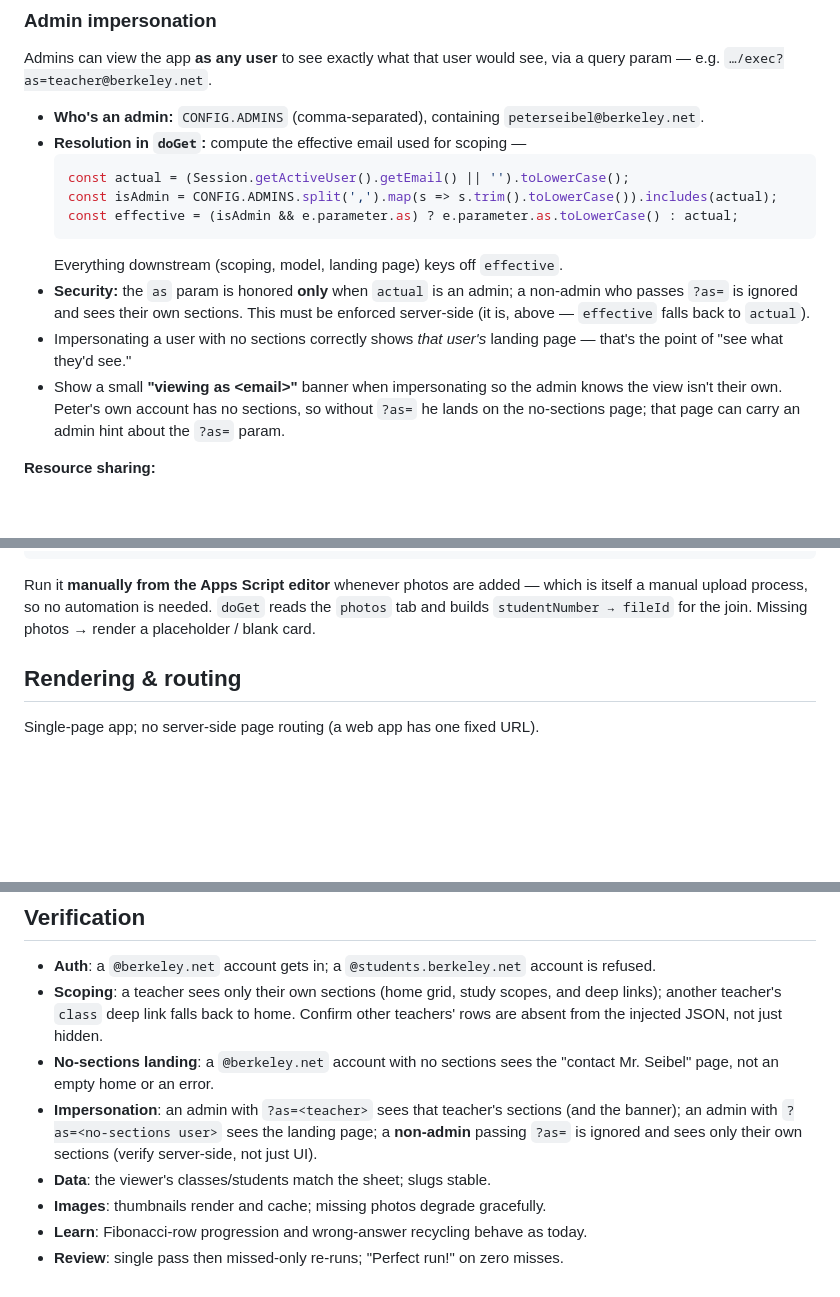
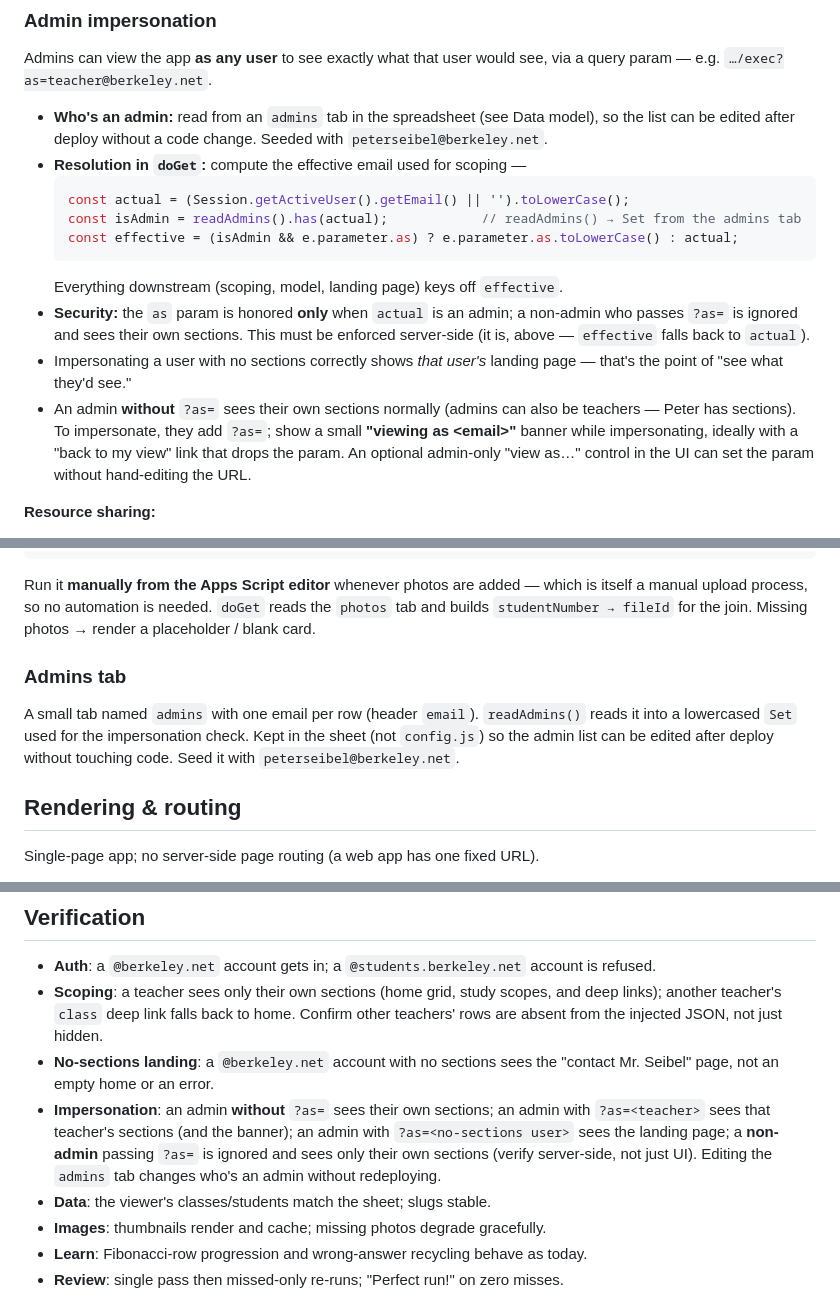
Before and after one commit to gigamonkey/facecards, a Markdown page: plans/appscript-conversion.md, 3 parts joined by grey strips. GitHub-like rendering; blank space fills up the shorter version.

Commit message:
Plan: admins in a spreadsheet tab; admins with sections see their own view
Co-Authored-By: Claude Opus 4.8 <noreply@anthropic.com>

````diff
--- a/plans/appscript-conversion.md
+++ b/plans/appscript-conversion.md
@@ -86,12 +86,13 @@ Instead of an empty home page, render a **simple landing page**:
 Admins can view the app **as any user** to see exactly what that user would see,
 via a query param — e.g. `…/exec?as=teacher@berkeley.net`.
 
-- **Who's an admin:** `CONFIG.ADMINS` (comma-separated), containing
-  `peterseibel@berkeley.net`.
+- **Who's an admin:** read from an `admins` tab in the spreadsheet (see Data
+  model), so the list can be edited after deploy without a code change. Seeded
+  with `peterseibel@berkeley.net`.
 - **Resolution in `doGet`:** compute the effective email used for scoping —
   ```js
   const actual = (Session.getActiveUser().getEmail() || '').toLowerCase();
-  const isAdmin = CONFIG.ADMINS.split(',').map(s => s.trim().toLowerCase()).includes(actual);
+  const isAdmin = readAdmins().has(actual);            // readAdmins() → Set from the admins tab
   const effective = (isAdmin && e.parameter.as) ? e.parameter.as.toLowerCase() : actual;
   ```
   Everything downstream (scoping, model, landing page) keys off `effective`.
@@ -100,10 +101,11 @@ via a query param — e.g. `…/exec?as=teacher@berkeley.net`.
   be enforced server-side (it is, above — `effective` falls back to `actual`).
 - Impersonating a user with no sections correctly shows *that user's* landing
   page — that's the point of "see what they'd see."
-- Show a small **"viewing as &lt;email&gt;"** banner when impersonating so the
-  admin knows the view isn't their own. Peter's own account has no sections, so
-  without `?as=` he lands on the no-sections page; that page can carry an admin
-  hint about the `?as=` param.
+- An admin **without** `?as=` sees their own sections normally (admins can also
+  be teachers — Peter has sections). To impersonate, they add `?as=`; show a
+  small **"viewing as &lt;email&gt;"** banner while impersonating, ideally with a
+  "back to my view" link that drops the param. An optional admin-only "view as…"
+  control in the UI can set the param without hand-editing the URL.
 
 **Resource sharing:**
 
@@ -192,6 +194,13 @@ which is itself a manual upload process, so no automation is needed. `doGet`
 reads the `photos` tab and builds `studentNumber → fileId` for the join. Missing
 photos → render a placeholder / blank card.
 
+### Admins tab
+
+A small tab named `admins` with one email per row (header `email`).
+`readAdmins()` reads it into a lowercased `Set` used for the impersonation check.
+Kept in the sheet (not `config.js`) so the admin list can be edited after deploy
+without touching code. Seed it with `peterseibel@berkeley.net`.
+
 ## Rendering & routing
 
 Single-page app; no server-side page routing (a web app has one fixed URL).
@@ -329,10 +340,12 @@ page), `js-dom.html`, `js-random.html`, `js-home.html`, `js-learn.html`,
   Confirm other teachers' rows are absent from the injected JSON, not just hidden.
 - **No-sections landing**: a `@berkeley.net` account with no sections sees the
   "contact Mr. Seibel" page, not an empty home or an error.
-- **Impersonation**: an admin with `?as=<teacher>` sees that teacher's sections
-  (and the banner); an admin with `?as=<no-sections user>` sees the landing
-  page; a **non-admin** passing `?as=` is ignored and sees only their own
-  sections (verify server-side, not just UI).
+- **Impersonation**: an admin **without** `?as=` sees their own sections; an
+  admin with `?as=<teacher>` sees that teacher's sections (and the banner); an
+  admin with `?as=<no-sections user>` sees the landing page; a **non-admin**
+  passing `?as=` is ignored and sees only their own sections (verify
+  server-side, not just UI). Editing the `admins` tab changes who's an admin
+  without redeploying.
 - **Data**: the viewer's classes/students match the sheet; slugs stable.
 - **Images**: thumbnails render and cache; missing photos degrade gracefully.
 - **Learn**: Fibonacci-row progression and wrong-answer recycling behave as today.
````
Also changed, not shown: other parts of plans/appscript-conversion.md (+6 -4 lines).
